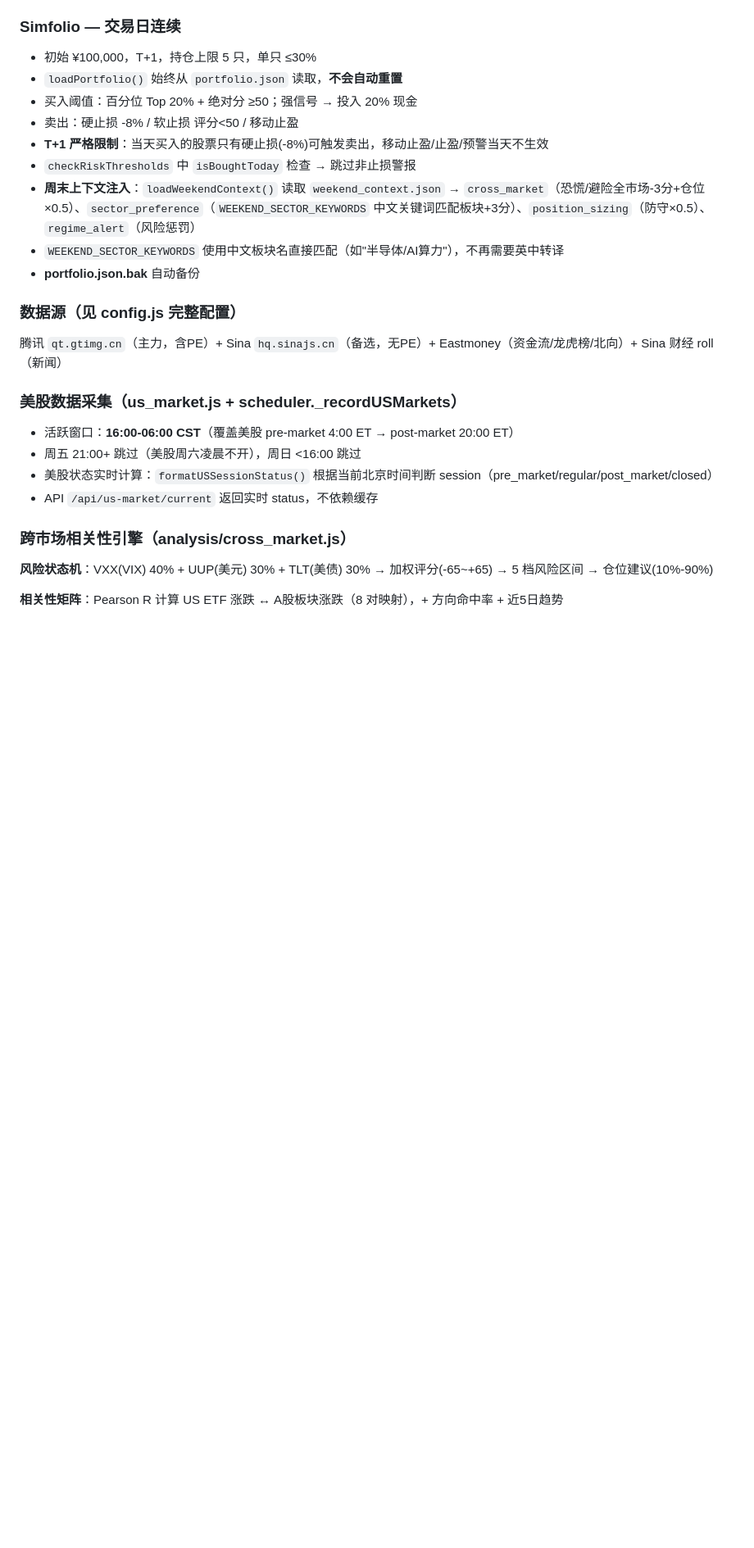
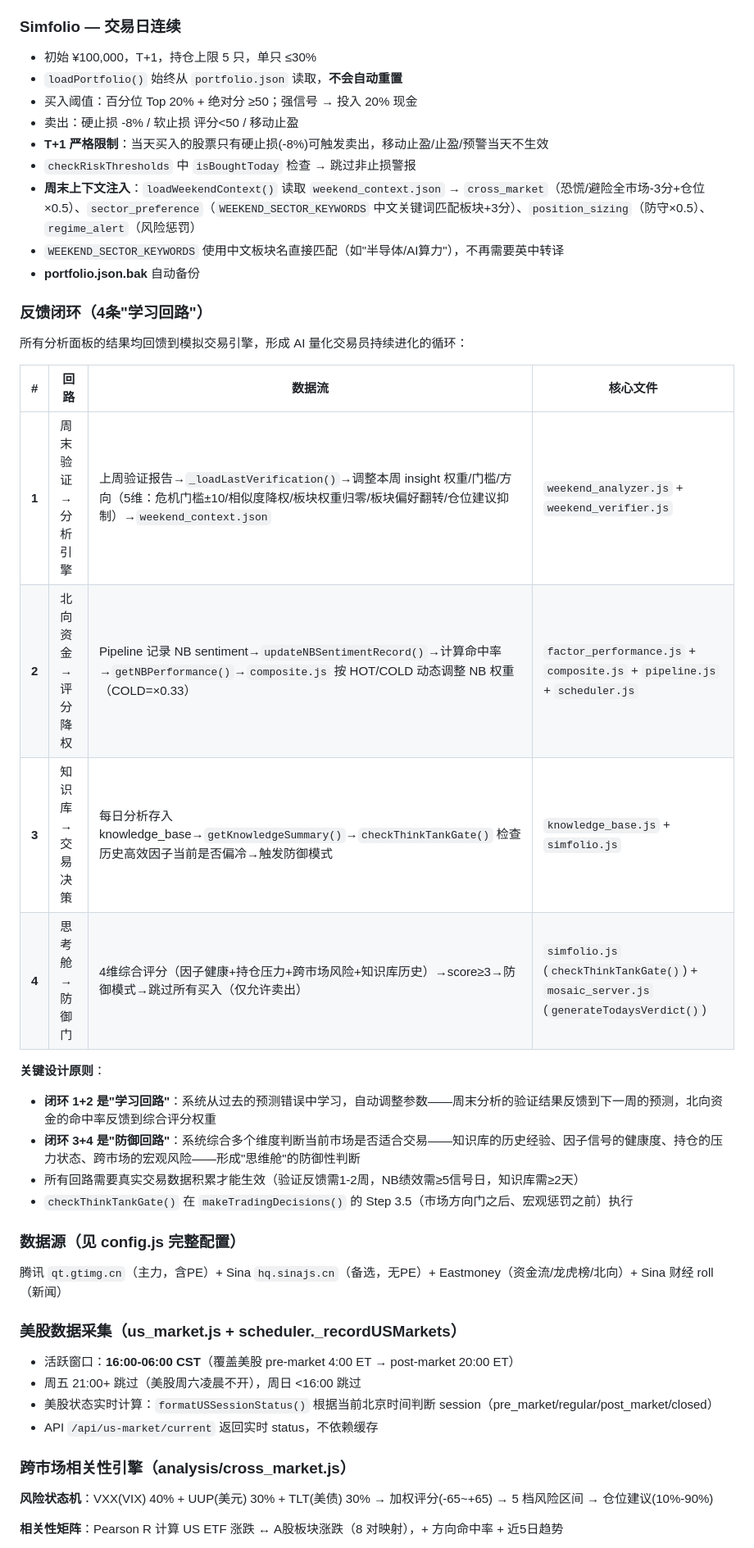
Before and after one commit to zhouzhean/FIRSTCC, a Markdown page: Francis Investment/CLAUDE.md, the part around one of its changes. Shown at 82% size. Drawn GitHub-style; blank space fills up the shorter version.

Commit message:
Update CLAUDE.md: document 4 feedback loops + weekend verification architecture

```diff
--- a/Francis Investment/CLAUDE.md
+++ b/Francis Investment/CLAUDE.md
@@ -162,6 +163,23 @@ Francis Investment/
 - `WEEKEND_SECTOR_KEYWORDS` 使用中文板块名直接匹配（如"半导体/AI算力"），不再需要英中转译
 - **portfolio.json.bak** 自动备份
 
+### 反馈闭环（4条"学习回路"）
+
+所有分析面板的结果均回馈到模拟交易引擎，形成 AI 量化交易员持续进化的循环：
+
+| # | 回路 | 数据流 | 核心文件 |
+|---|------|--------|---------|
+| **1** | 周末验证→分析引擎 | 上周验证报告→`_loadLastVerification()`→调整本周 insight 权重/门槛/方向（5维：危机门槛±10/相似度降权/板块权重归零/板块偏好翻转/仓位建议抑制）→`weekend_context.json` | `weekend_analyzer.js` + `weekend_verifier.js` |
+| **2** | 北向资金→评分降权 | Pipeline 记录 NB sentiment→`updateNBSentimentRecord()`→计算命中率→`getNBPerformance()`→`composite.js` 按 HOT/COLD 动态调整 NB 权重（COLD=×0.33） | `factor_performance.js` + `composite.js` + `pipeline.js` + `scheduler.js` |
+| **3** | 知识库→交易决策 | 每日分析存入 knowledge_base→`getKnowledgeSummary()`→`checkThinkTankGate()` 检查历史高效因子当前是否偏冷→触发防御模式 | `knowledge_base.js` + `simfolio.js` |
+| **4** | 思考舱→防御门 | 4维综合评分（因子健康+持仓压力+跨市场风险+知识库历史）→score≥3→防御模式→跳过所有买入（仅允许卖出） | `simfolio.js` (`checkThinkTankGate()`) + `mosaic_server.js` (`generateTodaysVerdict()`) |
+
+**关键设计原则**：
+- **闭环 1+2 是"学习回路"**：系统从过去的预测错误中学习，自动调整参数——周末分析的验证结果反馈到下一周的预测，北向资金的命中率反馈到综合评分权重
+- **闭环 3+4 是"防御回路"**：系统综合多个维度判断当前市场是否适合交易——知识库的历史经验、因子信号的健康度、持仓的压力状态、跨市场的宏观风险——形成"思维舱"的防御性判断
+- 所有回路需要真实交易数据积累才能生效（验证反馈需1-2周，NB绩效需≥5信号日，知识库需≥2天）
+- `checkThinkTankGate()` 在 `makeTradingDecisions()` 的 Step 3.5（市场方向门之后、宏观惩罚之前）执行
+
 ### 数据源（见 config.js 完整配置）
 
 腾讯 `qt.gtimg.cn`（主力，含PE）+ Sina `hq.sinajs.cn`（备选，无PE）+ Eastmoney（资金流/龙虎榜/北向）+ Sina 财经 roll（新闻）
```
Also changed, not shown: other parts of Francis Investment/CLAUDE.md (+9 -7 lines).
